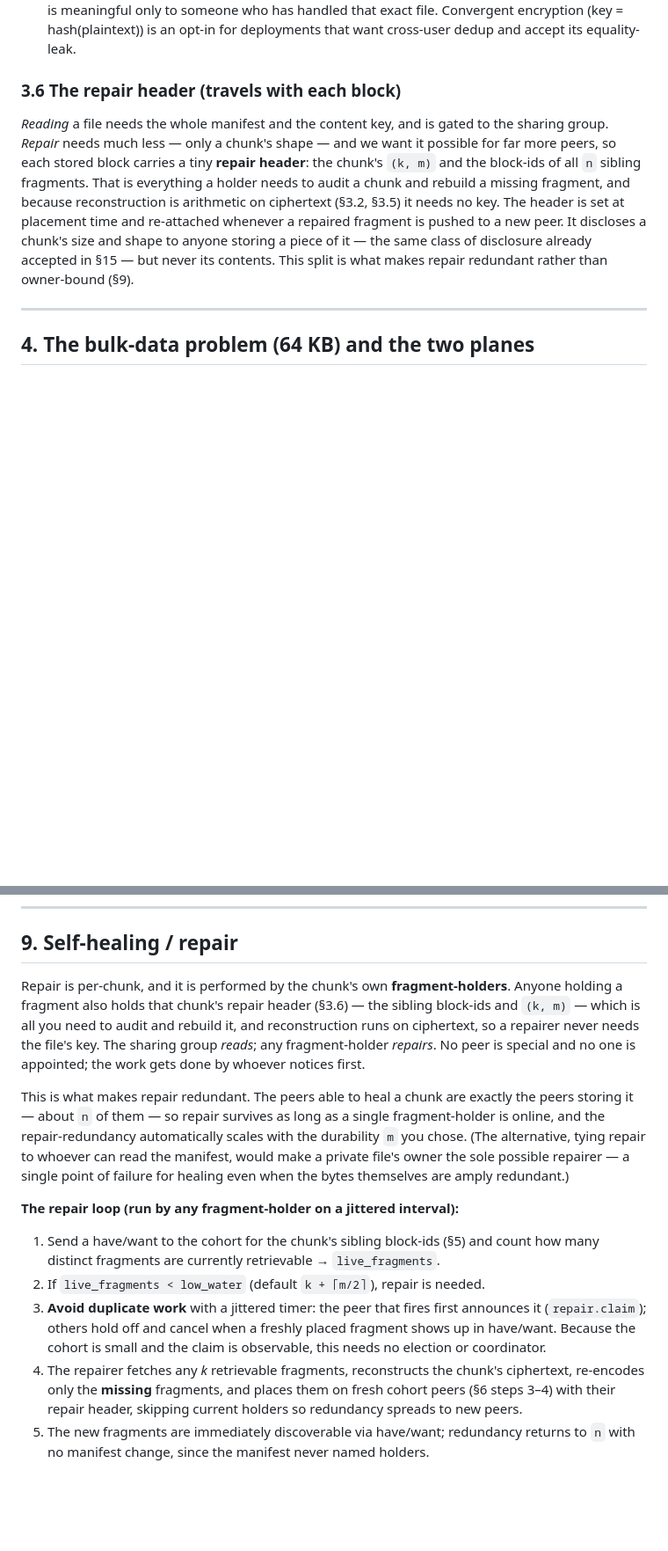
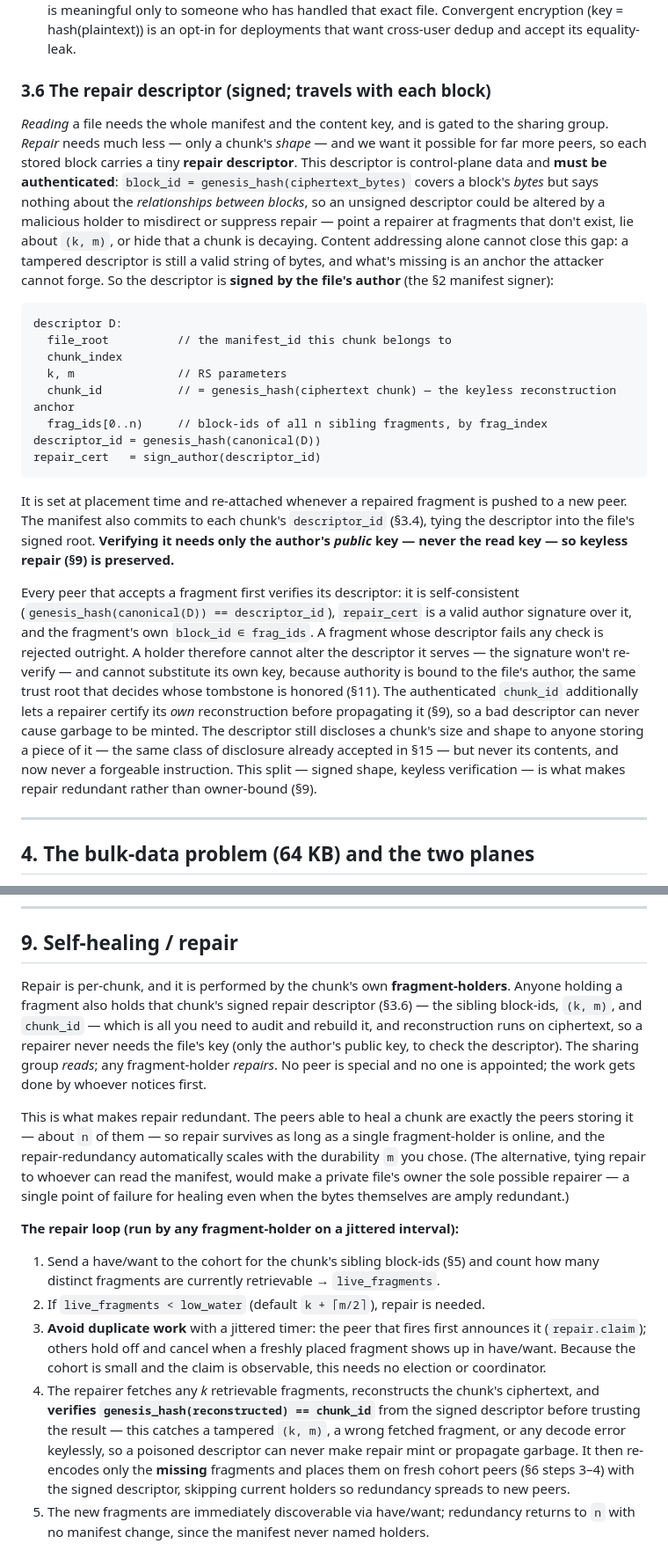
Before and after one commit to arj03/seedstore, a Markdown page: README.md, 2 parts joined by grey strips. Shown at 88% size. Rendered like a GitHub page; blank space fills up the shorter version.

Commit message:
Sign repair descriptor

````diff
--- a/README.md
+++ b/README.md
@@ -109,9 +110,24 @@ Kernel envelopes are signed, not encrypted, and at-rest storage has no confident
 - The content key is wrapped to the file's sharing group and carried in the manifest; sharing a file means sharing or re-wrapping the key, not moving bytes.
 - Random per-file keys mean two different files never produce colliding ciphertext, so a `block_id` is meaningful only to someone who has handled that exact file. Convergent encryption (key = hash(plaintext)) is an opt-in for deployments that want cross-user dedup and accept its equality-leak.
 
-### 3.6 The repair header (travels with each block)
+### 3.6 The repair descriptor (signed; travels with each block)
 
-*Reading* a file needs the whole manifest and the content key, and is gated to the sharing group. *Repair* needs much less — only a chunk's shape — and we want it possible for far more peers, so each stored block carries a tiny **repair header**: the chunk's `(k, m)` and the block-ids of all `n` sibling fragments. That is everything a holder needs to audit a chunk and rebuild a missing fragment, and because reconstruction is arithmetic on ciphertext (§3.2, §3.5) it needs no key. The header is set at placement time and re-attached whenever a repaired fragment is pushed to a new peer. It discloses a chunk's size and shape to anyone storing a piece of it — the same class of disclosure already accepted in §15 — but never its contents. This split is what makes repair redundant rather than owner-bound (§9).
+*Reading* a file needs the whole manifest and the content key, and is gated to the sharing group. *Repair* needs much less — only a chunk's *shape* — and we want it possible for far more peers, so each stored block carries a tiny **repair descriptor**. This descriptor is control-plane data and **must be authenticated**: `block_id = genesis_hash(ciphertext_bytes)` covers a block's *bytes* but says nothing about the *relationships between blocks*, so an unsigned descriptor could be altered by a malicious holder to misdirect or suppress repair — point a repairer at fragments that don't exist, lie about `(k, m)`, or hide that a chunk is decaying. Content addressing alone cannot close this gap: a tampered descriptor is still a valid string of bytes, and what's missing is an anchor the attacker cannot forge. So the descriptor is **signed by the file's author** (the §2 manifest signer):
+
+```
+descriptor D:
+  file_root          // the manifest_id this chunk belongs to
+  chunk_index
+  k, m               // RS parameters
+  chunk_id           // = genesis_hash(ciphertext chunk) — the keyless reconstruction anchor
+  frag_ids[0..n)     // block-ids of all n sibling fragments, by frag_index
+descriptor_id = genesis_hash(canonical(D))
+repair_cert   = sign_author(descriptor_id)
+```
+
+It is set at placement time and re-attached whenever a repaired fragment is pushed to a new peer. The manifest also commits to each chunk's `descriptor_id` (§3.4), tying the descriptor into the file's signed root. **Verifying it needs only the author's *public* key — never the read key — so keyless repair (§9) is preserved.**
+
+Every peer that accepts a fragment first verifies its descriptor: it is self-consistent (`genesis_hash(canonical(D)) == descriptor_id`), `repair_cert` is a valid author signature over it, and the fragment's own `block_id ∈ frag_ids`. A fragment whose descriptor fails any check is rejected outright. A holder therefore cannot alter the descriptor it serves — the signature won't re-verify — and cannot substitute its own key, because authority is bound to the file's author, the same trust root that decides whose tombstone is honored (§11). The authenticated `chunk_id` additionally lets a repairer certify its *own* reconstruction before propagating it (§9), so a bad descriptor can never cause garbage to be minted. The descriptor still discloses a chunk's size and shape to anyone storing a piece of it — the same class of disclosure already accepted in §15 — but never its contents, and now never a forgeable instruction. This split — signed shape, keyless verification — is what makes repair redundant rather than owner-bound (§9).
 
 ---
 
@@ -196,7 +212,7 @@ Peers are expected to disappear and come back. The protocol distinguishes a tran
 
 ## 9. Self-healing / repair
 
-Repair is per-chunk, and it is performed by the chunk's own **fragment-holders**. Anyone holding a fragment also holds that chunk's repair header (§3.6) — the sibling block-ids and `(k, m)` — which is all you need to audit and rebuild it, and reconstruction runs on ciphertext, so a repairer never needs the file's key. The sharing group *reads*; any fragment-holder *repairs*. No peer is special and no one is appointed; the work gets done by whoever notices first.
+Repair is per-chunk, and it is performed by the chunk's own **fragment-holders**. Anyone holding a fragment also holds that chunk's signed repair descriptor (§3.6) — the sibling block-ids, `(k, m)`, and `chunk_id` — which is all you need to audit and rebuild it, and reconstruction runs on ciphertext, so a repairer never needs the file's key (only the author's public key, to check the descriptor). The sharing group *reads*; any fragment-holder *repairs*. No peer is special and no one is appointed; the work gets done by whoever notices first.
 
 This is what makes repair redundant. The peers able to heal a chunk are exactly the peers storing it — about `n` of them — so repair survives as long as a single fragment-holder is online, and the repair-redundancy automatically scales with the durability `m` you chose. (The alternative, tying repair to whoever can read the manifest, would make a private file's owner the sole possible repairer — a single point of failure for healing even when the bytes themselves are amply redundant.)
 
@@ -204,7 +220,7 @@ This is what makes repair redundant. The peers able to heal a chunk are exactly
 1. Send a have/want to the cohort for the chunk's sibling block-ids (§5) and count how many distinct fragments are currently retrievable → `live_fragments`.
 2. If `live_fragments < low_water` (default `k + ⌈m/2⌉`), repair is needed.
 3. **Avoid duplicate work** with a jittered timer: the peer that fires first announces it (`repair.claim`); others hold off and cancel when a freshly placed fragment shows up in have/want. Because the cohort is small and the claim is observable, this needs no election or coordinator.
-4. The repairer fetches any *k* retrievable fragments, reconstructs the chunk's ciphertext, re-encodes only the **missing** fragments, and places them on fresh cohort peers (§6 steps 3–4) with their repair header, skipping current holders so redundancy spreads to new peers.
+4. The repairer fetches any *k* retrievable fragments, reconstructs the chunk's ciphertext, and **verifies `genesis_hash(reconstructed) == chunk_id`** from the signed descriptor before trusting the result — this catches a tampered `(k, m)`, a wrong fetched fragment, or any decode error keylessly, so a poisoned descriptor can never make repair mint or propagate garbage. It then re-encodes only the **missing** fragments and places them on fresh cohort peers (§6 steps 3–4) with the signed descriptor, skipping current holders so redundancy spreads to new peers.
 5. The new fragments are immediately discoverable via have/want; redundancy returns to `n` with no manifest change, since the manifest never named holders.
 
 **Moving data on availability change** is the same loop run proactively: if a peer sees the cohort thinning (many Suspected/Lost holders, e.g. a correlated outage), it re-spreads fragments toward healthier peers before a chunk crosses low-water.
````
Also changed, not shown: other parts of README.md (+6 -5 lines).
